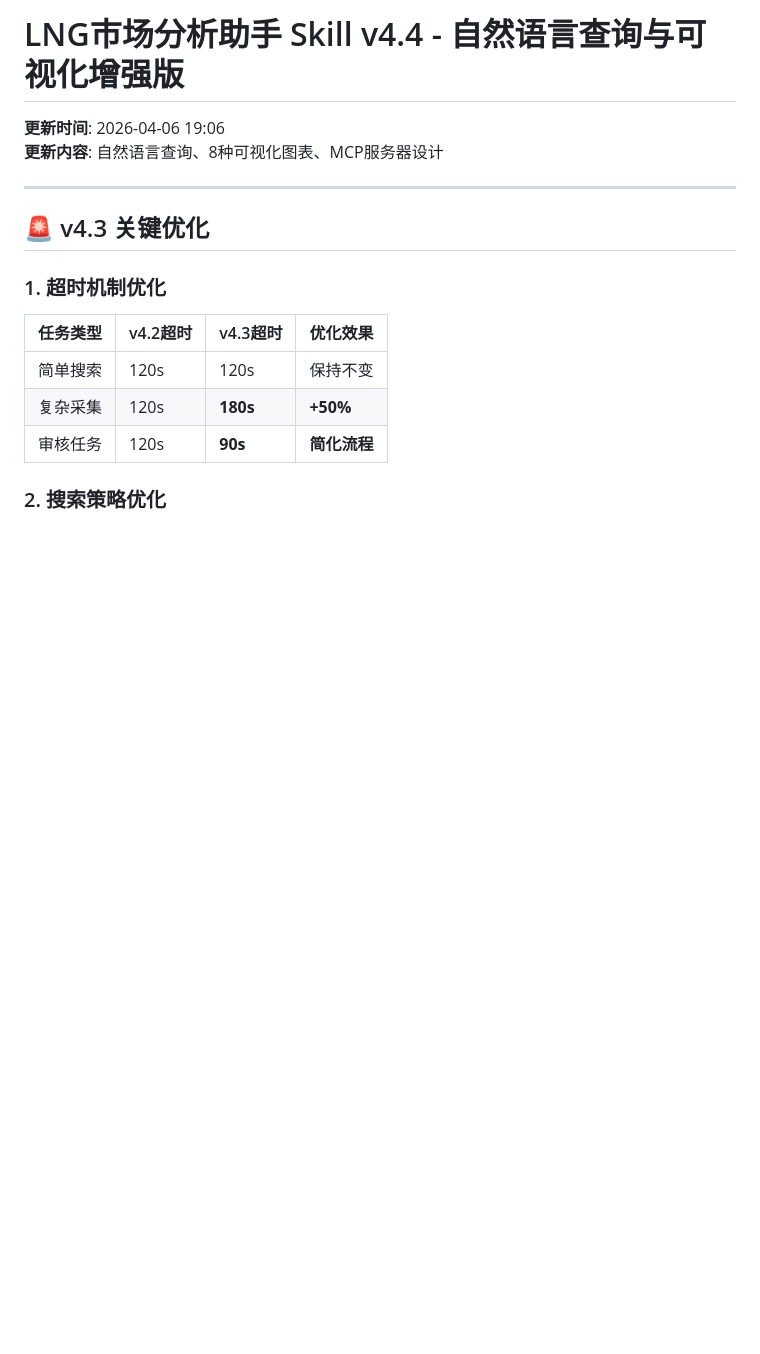
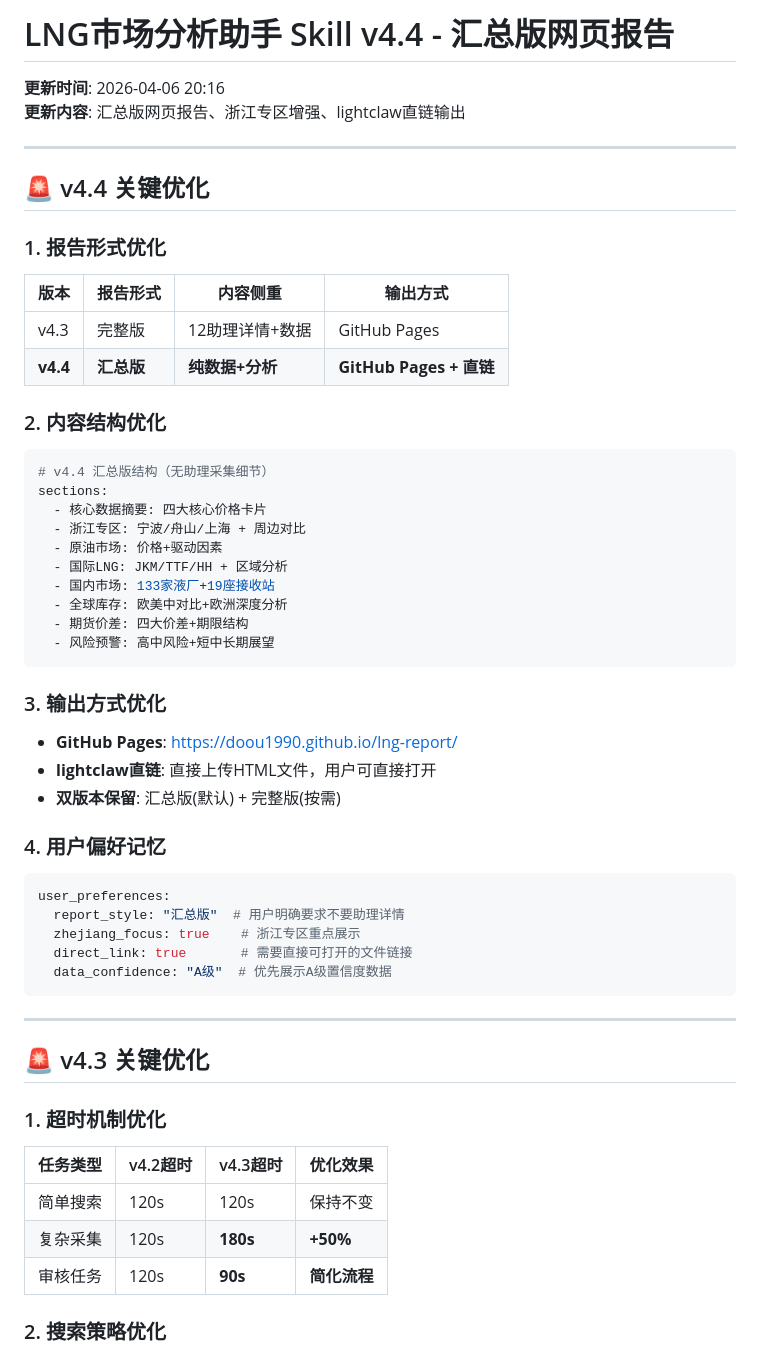
Before and after one commit to doou1990/lng-report, a Markdown page: skills/lng-market-analysis/SKILL.md, the part around the change. Rendered like a GitHub page; blank space fills up the shorter version.

Commit message:
Update MEMORY and SKILL: v4.4 summary report, Zhejiang focus, direct link preference

````diff
--- a/skills/lng-market-analysis/SKILL.md
+++ b/skills/lng-market-analysis/SKILL.md
@@ -1,7 +1,45 @@
-# LNG市场分析助手 Skill v4.4 - 自然语言查询与可视化增强版
+# LNG市场分析助手 Skill v4.4 - 汇总版网页报告
 
-**更新时间**: 2026-04-06 19:06
-**更新内容**: 自然语言查询、8种可视化图表、MCP服务器设计
+**更新时间**: 2026-04-06 20:16
+**更新内容**: 汇总版网页报告、浙江专区增强、lightclaw直链输出
+
+---
+
+## 🚨 v4.4 关键优化
+
+### 1. 报告形式优化
+| 版本 | 报告形式 | 内容侧重 | 输出方式 |
+|-----|---------|---------|---------|
+| v4.3 | 完整版 | 12助理详情+数据 | GitHub Pages |
+| **v4.4** | **汇总版** | **纯数据+分析** | **GitHub Pages + 直链** |
+
+### 2. 内容结构优化
+```yaml
+# v4.4 汇总版结构（无助理采集细节）
+sections:
+  - 核心数据摘要: 四大核心价格卡片
+  - 浙江专区: 宁波/舟山/上海 + 周边对比
+  - 原油市场: 价格+驱动因素
+  - 国际LNG: JKM/TTF/HH + 区域分析
+  - 国内市场: 133家液厂+19座接收站
+  - 全球库存: 欧美中对比+欧洲深度分析
+  - 期货价差: 四大价差+期限结构
+  - 风险预警: 高中风险+短中长期展望
+```
+
+### 3. 输出方式优化
+- **GitHub Pages**: https://doou1990.github.io/lng-report/
+- **lightclaw直链**: 直接上传HTML文件，用户可直接打开
+- **双版本保留**: 汇总版(默认) + 完整版(按需)
+
+### 4. 用户偏好记忆
+```yaml
+user_preferences:
+  report_style: "汇总版"  # 用户明确要求不要助理详情
+  zhejiang_focus: true    # 浙江专区重点展示
+  direct_link: true       # 需要直接可打开的文件链接
+  data_confidence: "A级"  # 优先展示A级置信度数据
+```
 
 ---
 
````
Also changed, not shown: MEMORY.md (+8 -0 lines).
